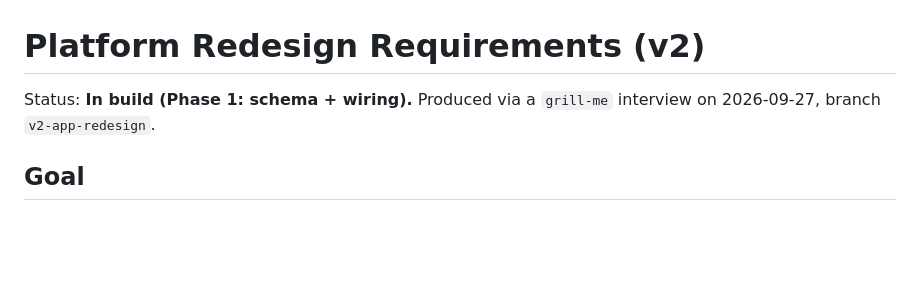
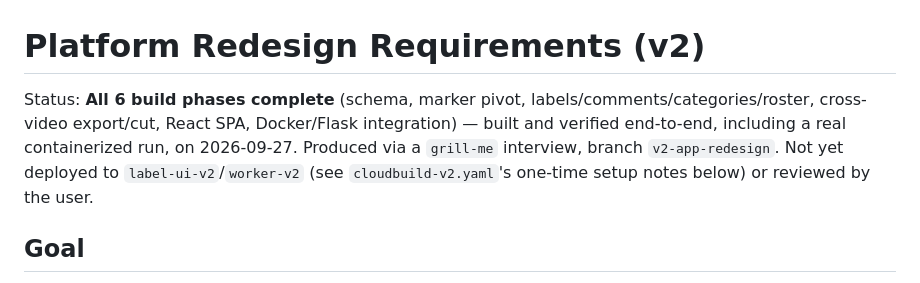
Before and after one commit to NUSTemple/basketball-shot-clipper, a Markdown page: docs/REQUIREMENTS_V2.md, the part around the change. Drawn GitHub-style; blank space fills up the shorter version.

Commit message:
Update REQUIREMENTS_V2.md status: all 6 build phases complete
Co-Authored-By: Claude Sonnet 5 <noreply@anthropic.com>

```diff
--- a/docs/REQUIREMENTS_V2.md
+++ b/docs/REQUIREMENTS_V2.md
@@ -1,6 +1,6 @@
 # Platform Redesign Requirements (v2)
 
-Status: **In build (Phase 1: schema + wiring).** Produced via a `grill-me` interview on 2026-09-27, branch `v2-app-redesign`.
+Status: **All 6 build phases complete** (schema, marker pivot, labels/comments/categories/roster, cross-video export/cut, React SPA, Docker/Flask integration) — built and verified end-to-end, including a real containerized run, on 2026-09-27. Produced via a `grill-me` interview, branch `v2-app-redesign`. Not yet deployed to `label-ui-v2`/`worker-v2` (see `cloudbuild-v2.yaml`'s one-time setup notes below) or reviewed by the user.
 
 ## Goal
 
```
